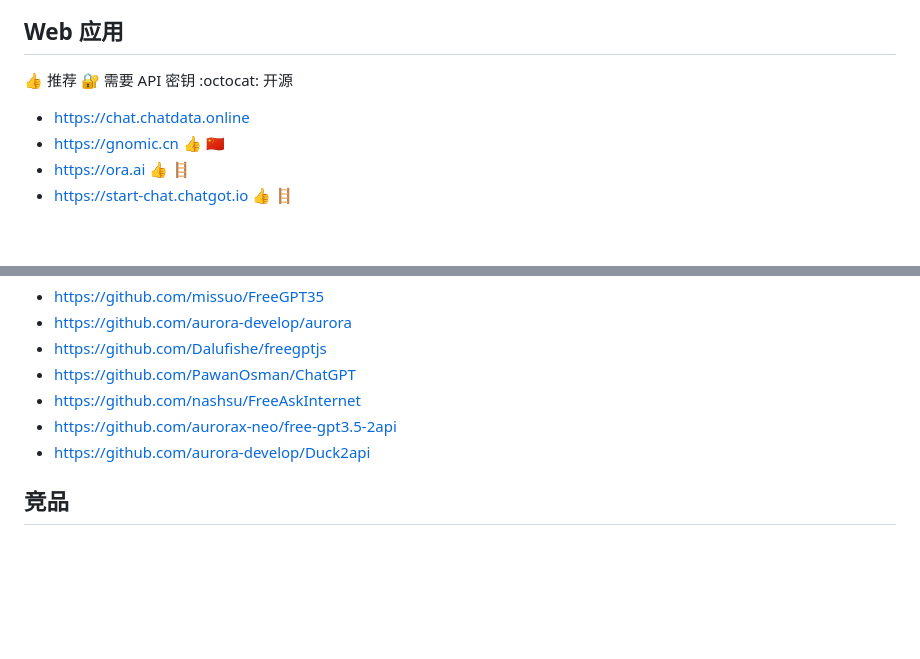
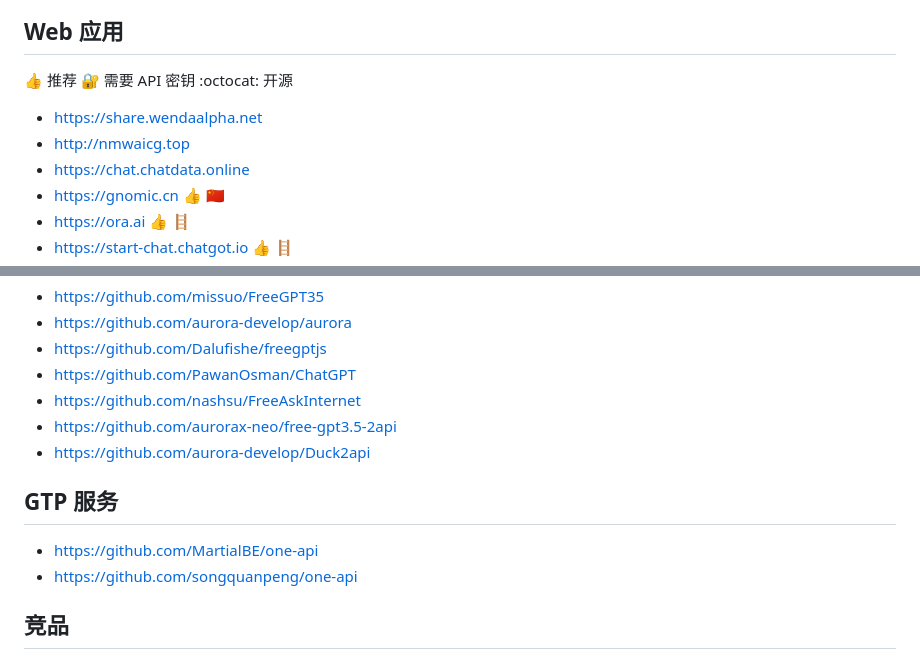
Before and after one commit to jaywcjlove/awesome-chatgpt, a Markdown page: README.md, 2 parts joined by grey strips. Rendered like a GitHub page; blank space fills up the shorter version.

Commit message:
doc: Update README.md

```diff
--- a/README.md
+++ b/README.md
@@ -35,6 +35,8 @@ Awesome ChatGPT
 
 👍 推荐  🔐 需要 API 密钥 :octocat: 开源
 
+- https://share.wendaalpha.net
+- http://nmwaicg.top
 - https://chat.chatdata.online
 - https://gnomic.cn 👍 🇨🇳
 - https://ora.ai 👍 🪜
@@ -93,6 +95,11 @@ Awesome ChatGPT
 - https://github.com/aurorax-neo/free-gpt3.5-2api
 - https://github.com/aurora-develop/Duck2api
 
+## GTP 服务
+
+- https://github.com/MartialBE/one-api
+- https://github.com/songquanpeng/one-api
+
 ## 竞品
 
 - 百度 文心一言 https://yiyan.baidu.com
```
